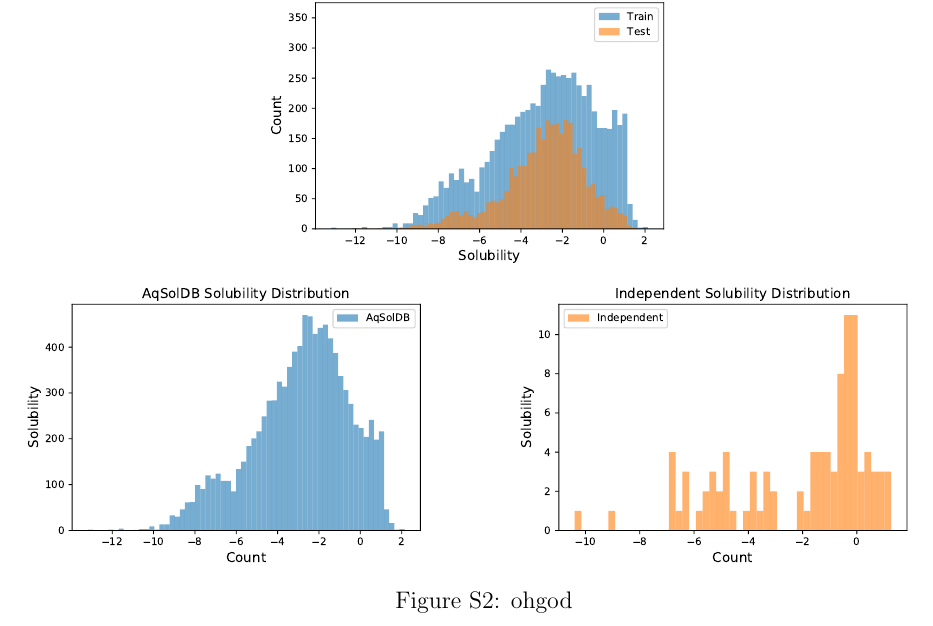
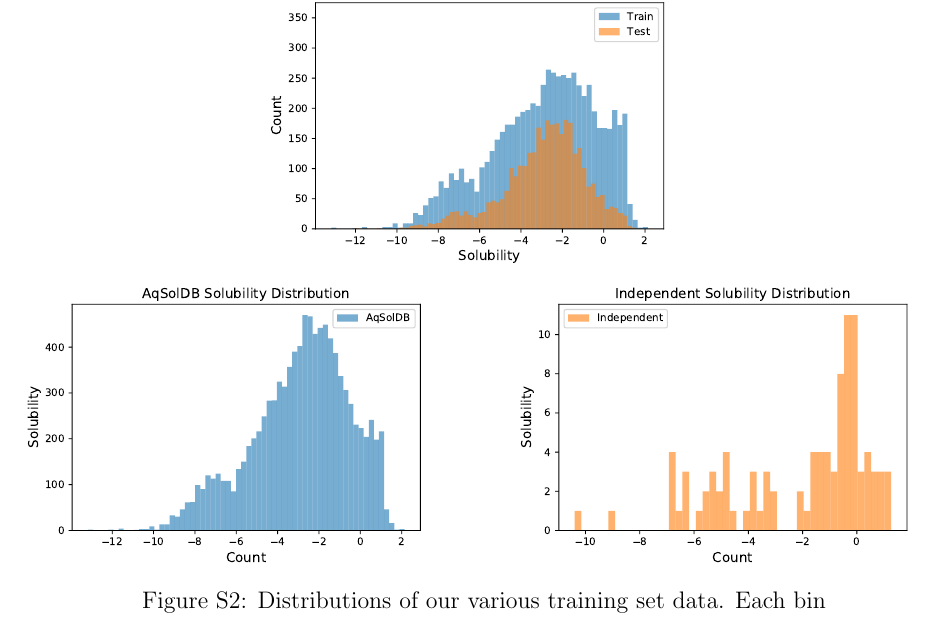
Before and after one commit to francoep/SolTranNet_paper, a LaTeX paper (supplement.tex): part of page 3 of 3, cut so that both start at the same text. Compiled offline with pdfLaTeX.

Commit message:
Updates from Overleaf

```diff
--- a/supplement.tex
+++ b/supplement.tex
@@ -109,7 +109,7 @@
         \centering
         \includegraphics[width=\linewidth]{figures/Independent_solhist.pdf}
     \end{subfigure}
-    \caption{ohgod}
+    \caption{Distributions of our various training set data. Each bin }
     \label{fig:solhists}
 \end{figure}
 
```
